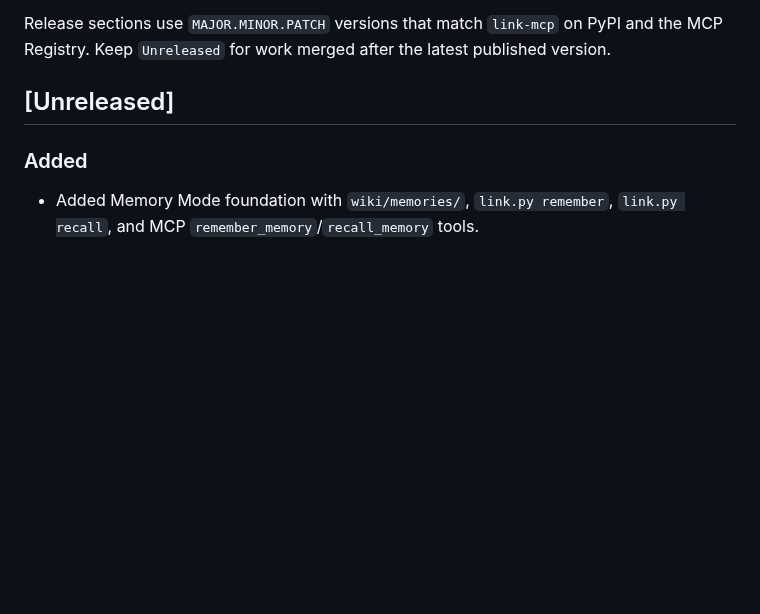
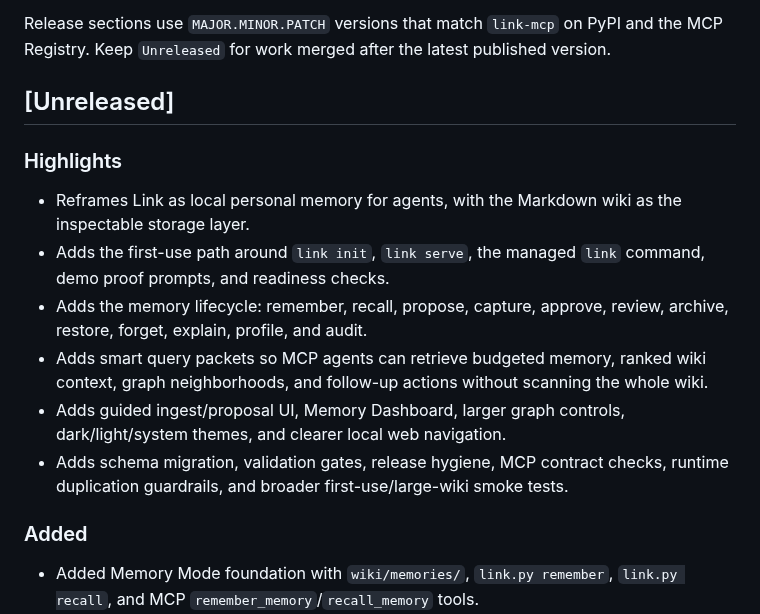
Before and after one commit to galopago/local-mind, a Markdown page: CHANGELOG.md, the part around the change. Rendered like a GitHub page; blank space fills up the shorter version.

Commit message:
Summarize unreleased release highlights

```diff
--- a/CHANGELOG.md
+++ b/CHANGELOG.md
@@ -5,6 +5,15 @@ All notable changes to Link are tracked here.
 Release sections use `MAJOR.MINOR.PATCH` versions that match `link-mcp` on PyPI and the MCP Registry. Keep `Unreleased` for work merged after the latest published version.
 
 ## [Unreleased]
+
+### Highlights
+
+- Reframes Link as local personal memory for agents, with the Markdown wiki as the inspectable storage layer.
+- Adds the first-use path around `link init`, `link serve`, the managed `link` command, demo proof prompts, and readiness checks.
+- Adds the memory lifecycle: remember, recall, propose, capture, approve, review, archive, restore, forget, explain, profile, and audit.
+- Adds smart query packets so MCP agents can retrieve budgeted memory, ranked wiki context, graph neighborhoods, and follow-up actions without scanning the whole wiki.
+- Adds guided ingest/proposal UI, Memory Dashboard, larger graph controls, dark/light/system themes, and clearer local web navigation.
+- Adds schema migration, validation gates, release hygiene, MCP contract checks, runtime duplication guardrails, and broader first-use/large-wiki smoke tests.
 
 ### Added
 
```
